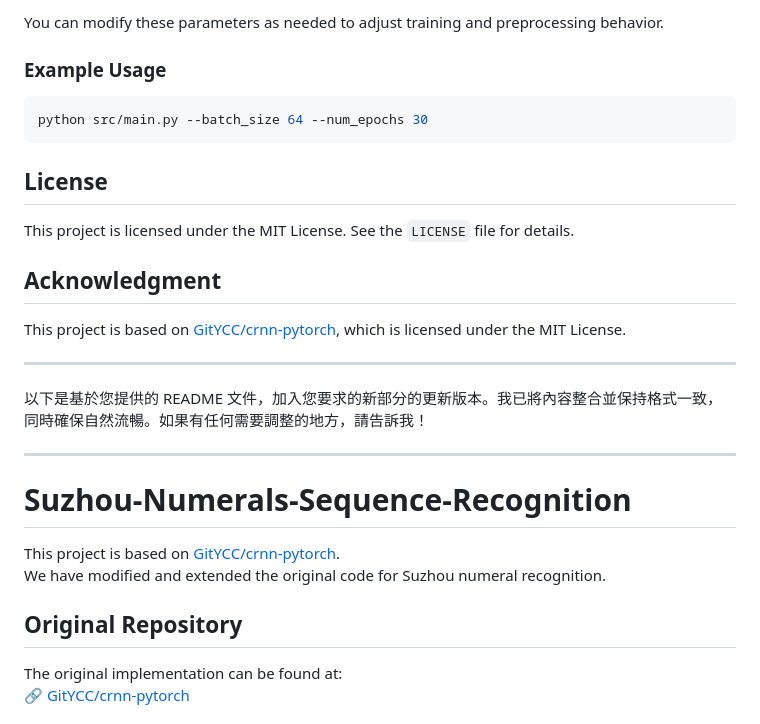
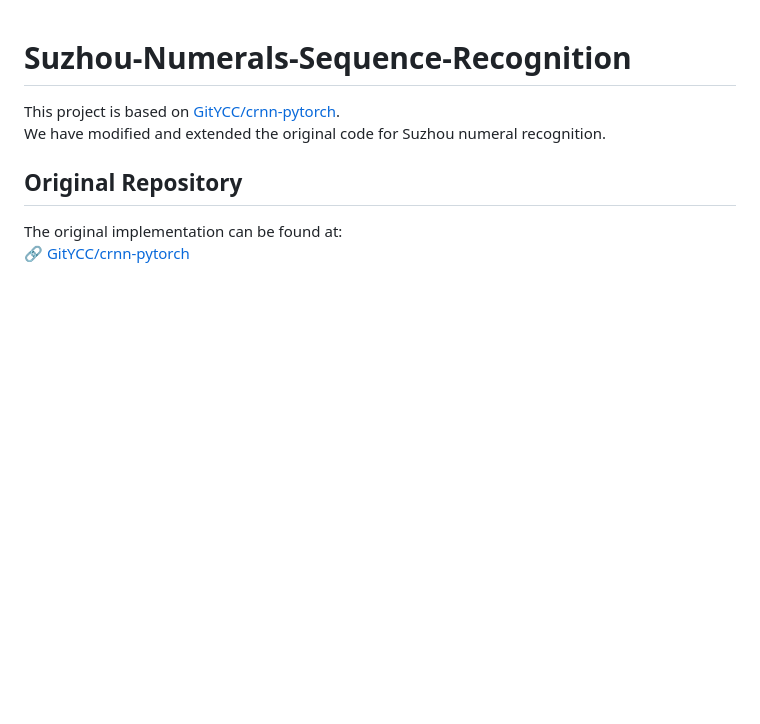
Before and after one commit to morris0401/Suzhou-Numerals-Sequence-Recognition, a Markdown page: README.md, the part around the change printed below. Rendered like a GitHub page; blank space fills up the shorter version.

````diff
--- a/README.md
+++ b/README.md
@@ -55,22 +1,3 @@ The script supports the following command-line arguments:
-You can modify these parameters as needed to adjust training and preprocessing behavior.
-
-### Example Usage
-```bash
-python src/main.py --batch_size 64 --num_epochs 30
-```
-
-## License
-This project is licensed under the MIT License. See the `LICENSE` file for details.
-
-## Acknowledgment
-This project is based on [GitYCC/crnn-pytorch](https://github.com/GitYCC/crnn-pytorch), which is licensed under the MIT License.
-
-
--------------------------------------
-以下是基於您提供的 README 文件，加入您要求的新部分的更新版本。我已將內容整合並保持格式一致，同時確保自然流暢。如果有任何需要調整的地方，請告訴我！
-
----
-
 # Suzhou-Numerals-Sequence-Recognition
 
 This project is based on [GitYCC/crnn-pytorch](https://github.com/GitYCC/crnn-pytorch).
````
Also changed, not shown: other parts of README.md (+0 -54 lines).
